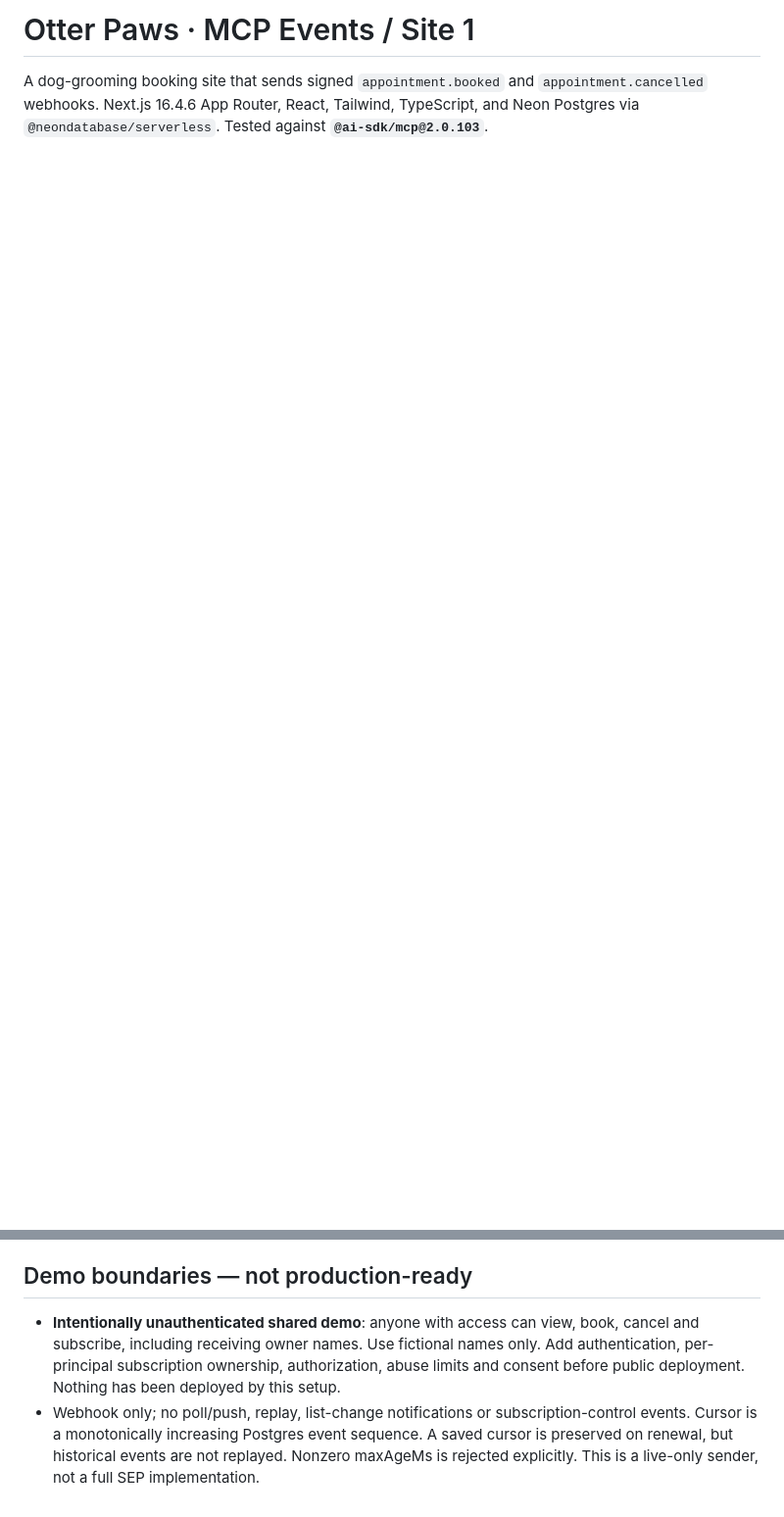
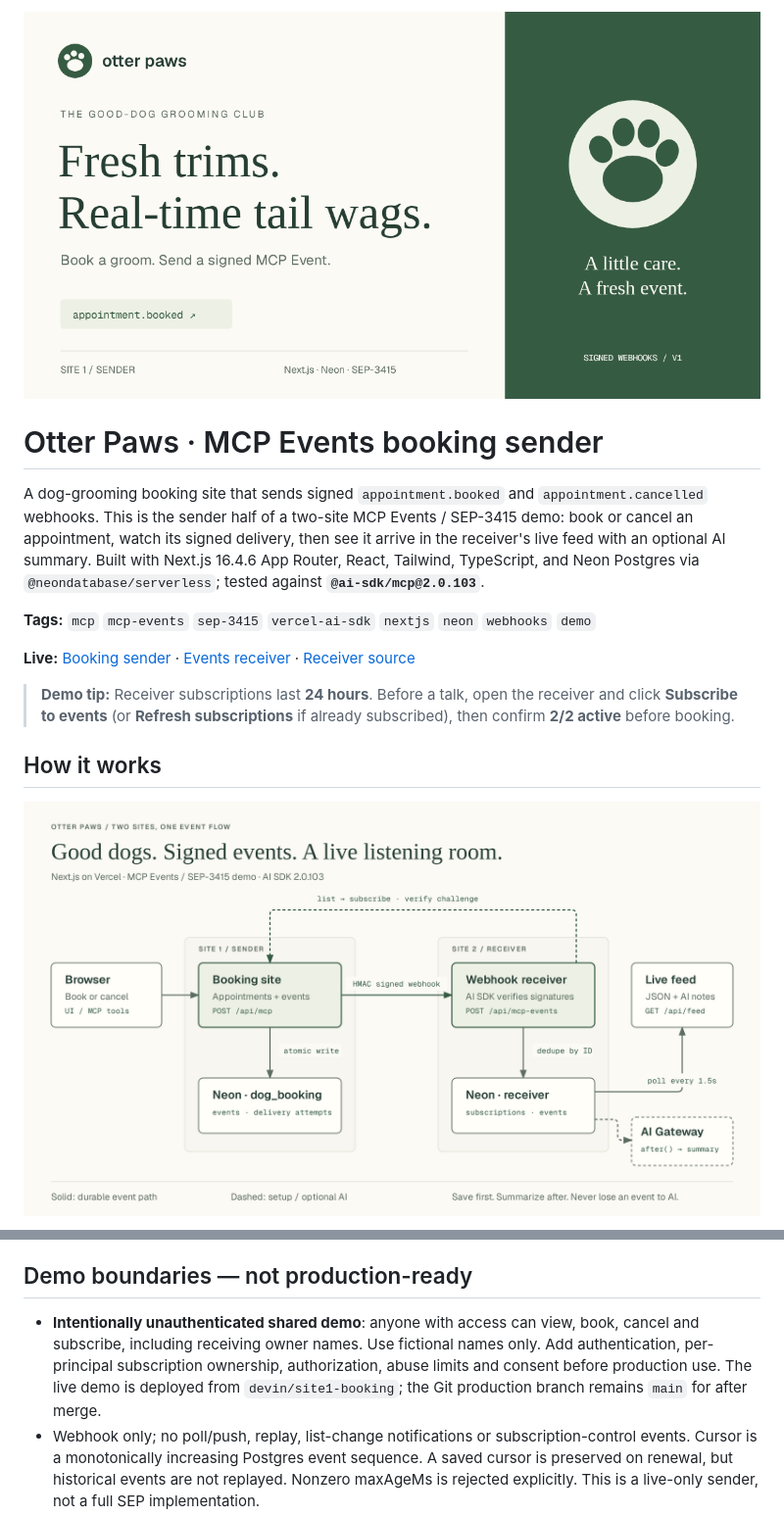
Before and after one commit to focusOtter/mcp-events-dog-booking, a Markdown page: README.md, 2 parts joined by grey strips. Shown at 98% size. GitHub-like rendering; pictures changed too: docs/architecture.png (added), public/og.png (added); blank space fills up the shorter version.

Commit message:
Document MCP Events flow and add branded architecture and social cards
Co-Authored-By: Devin AI <158243242+devin-ai-integration[bot]@users.noreply.github.com>

```diff
--- a/README.md
+++ b/README.md
@@ -1,3 +1,16 @@
-# Otter Paws · MCP Events / Site 1
+![Otter Paws booking — fresh trims, real-time tail wags](public/og.png)
 
-A dog-grooming booking site that sends signed `appointment.booked` and `appointment.cancelled` webhooks. Next.js 16.4.6 App Router, React, Tailwind, TypeScript, and Neon Postgres via `@neondatabase/serverless`. Tested against **`@ai-sdk/mcp@2.0.103`**.
+# Otter Paws · MCP Events booking sender
+
+A dog-grooming booking site that sends signed `appointment.booked` and `appointment.cancelled` webhooks. This is the sender half of a two-site MCP Events / SEP-3415 demo: book or cancel an appointment, watch its signed delivery, then see it arrive in the receiver's live feed with an optional AI summary. Built with Next.js 16.4.6 App Router, React, Tailwind, TypeScript, and Neon Postgres via `@neondatabase/serverless`; tested against **`@ai-sdk/mcp@2.0.103`**.
+
+**Tags:** `mcp` `mcp-events` `sep-3415` `vercel-ai-sdk` `nextjs` `neon` `webhooks` `demo`
+
+**Live:** [Booking sender](https://mcp-events-dog-booking.vercel.app) · [Events receiver](https://mcp-events-receiver-two.vercel.app) · [Receiver source](https://github.com/focusOtter/mcp-events-receiver/tree/devin/receiver)
+
+> **Demo tip:** Receiver subscriptions last **24 hours**. Before a talk, open the receiver and click **Subscribe to events** (or **Refresh subscriptions** if already subscribed), then confirm **2/2 active** before booking.
+
+## How it works
+
+![Architecture: browser, booking sender, signed webhook, durable receiver, live feed and optional AI Gateway summary](docs/architecture.png)
+
@@ -62,7 +95,7 @@ Mutations await all matching subscribers; each has up to three attempts, four-se
 
 ## Demo boundaries — not production-ready
 
-- **Intentionally unauthenticated shared demo**: anyone with access can view, book, cancel and subscribe, including receiving owner names. Use fictional names only. Add authentication, per-principal subscription ownership, authorization, abuse limits and consent before public deployment. Nothing has been deployed by this setup.
+- **Intentionally unauthenticated shared demo**: anyone with access can view, book, cancel and subscribe, including receiving owner names. Use fictional names only. Add authentication, per-principal subscription ownership, authorization, abuse limits and consent before production use. The live demo is deployed from `devin/site1-booking`; the Git production branch remains `main` for after merge.
 - Webhook only; no poll/push, replay, list-change notifications or subscription-control events. Cursor is a monotonically increasing Postgres event sequence. A saved cursor is preserved on renewal, but historical events are not replayed. Nonzero maxAgeMs is rejected explicitly. This is a live-only sender, not a full SEP implementation.
 - No durable retry worker/outbox dispatcher after the three inline attempts. Event creation is atomic with the appointment mutation, but a process crash after commit may leave an undelivered event. Delivery logs retain subscriber IDs after unsubscribe. Production needs a durable queue/outbox, concurrency limits and deduplication at receivers.
 - No resource scheduling/capacity conflict prevention, reminders or real pricing. This is site 1 (sender), not the agent/receiver site.
```
Also changed, not shown: other parts of README.md (+20 -0 lines), 4 other files.
